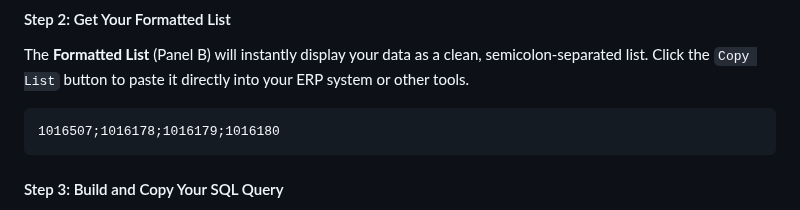
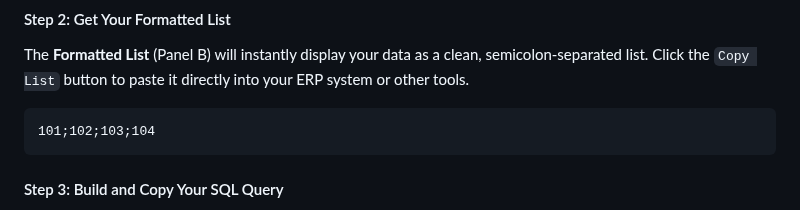
Before and after one commit to OnkarPawar1/DataLinker-Pro, a Markdown page: README.md, the part around the change. GitHub-like rendering.

````diff
--- a/README.md
+++ b/README.md
@@ -55,7 +55,7 @@ Copy a column of data from Excel, a CSV, or any text source and paste it into th
 The **Formatted List** (Panel B) will instantly display your data as a clean, semicolon-separated list. Click the `Copy List` button to paste it directly into your ERP system or other tools.
 
 ```
-1016507;1016178;1016179;1016180
+101;102;103;104
 ```
 
 #### Step 3: Build and Copy Your SQL Query
````
